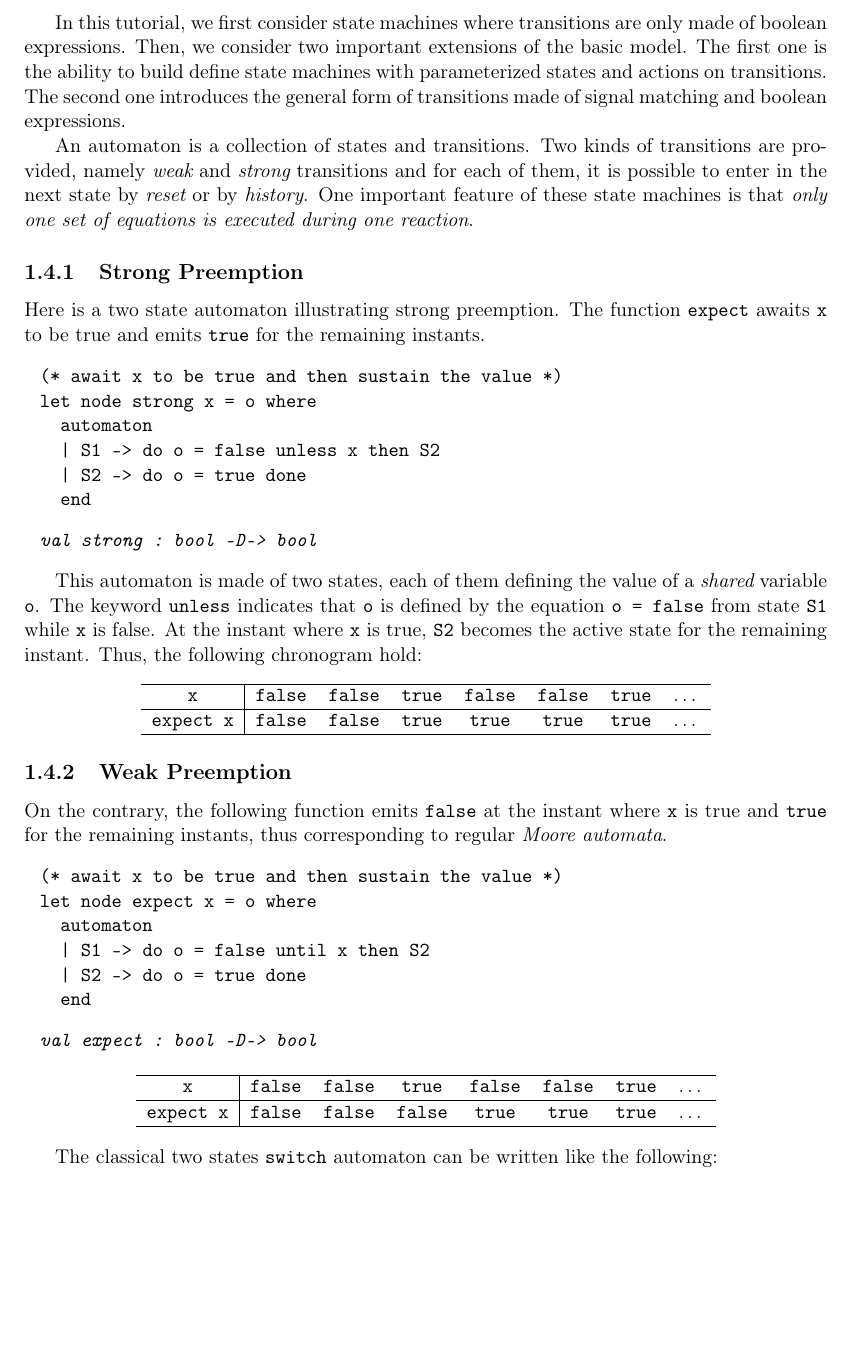
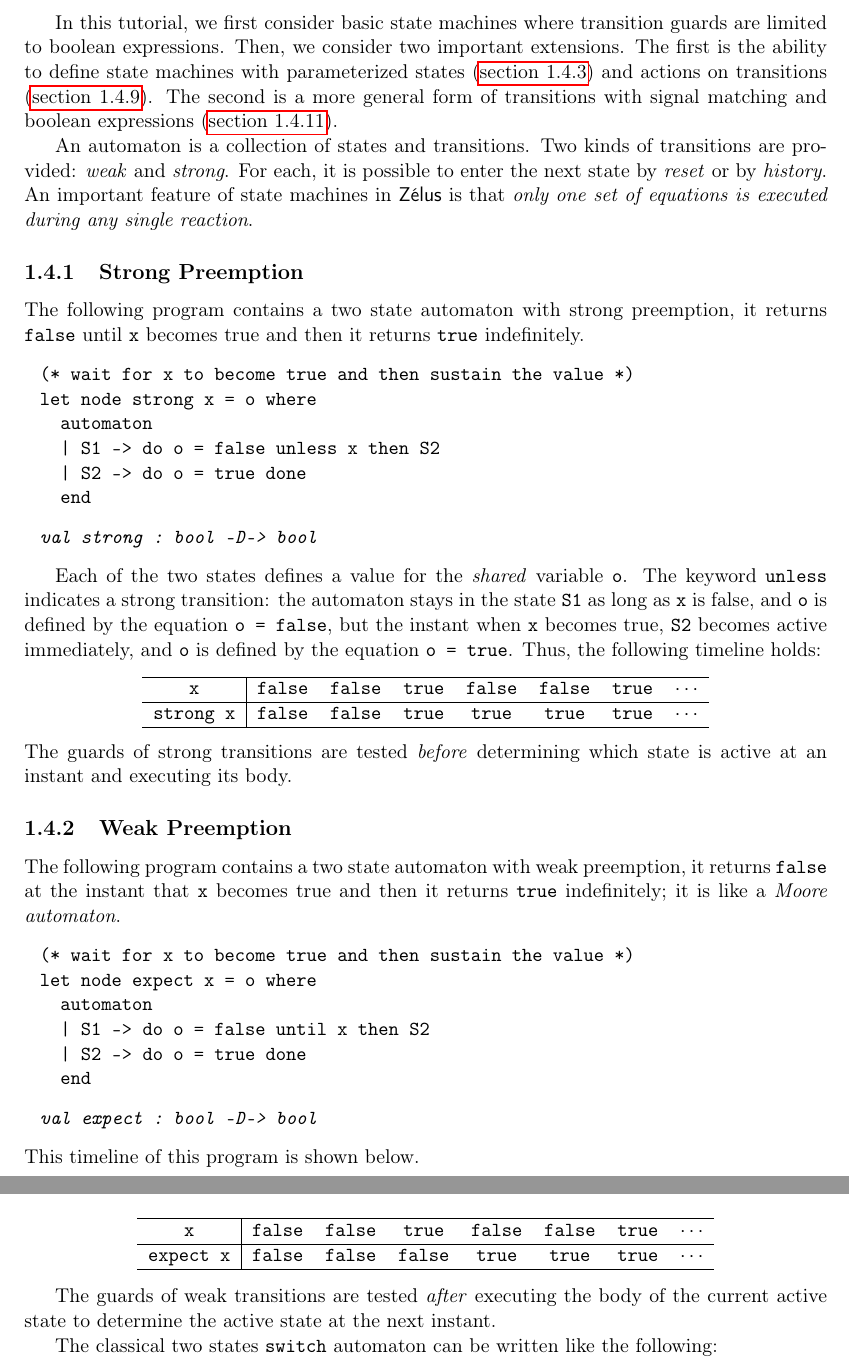
Before and after one commit to INRIA/zelus, a LaTeX thesis (man/manual.tex): part of page 24 of 66 before the commit and two parts of pages 24 and 25 of 66 after it, the two joined at a grey line, cut so that both start at the same text, the shorter picture padded with empty space. Compiled offline with pdfLaTeX.

Commit message:
Progress in automata section.

```diff
--- a/man/manual.tex
+++ b/man/manual.tex
@@ -1686,25 +1683,28 @@ Their compilation is that of~\cite{lucy:emsoft05b}.
-In this tutorial, we first consider state machines where transitions
-are only made of boolean expressions. Then, we consider two important
-extensions of the basic model. The first one is the ability to build
-define state machines with parameterized states and actions on
-transitions. The second one introduces the general form of transitions
-made of signal matching and boolean expressions.
-
-An automaton is a collection of states and transitions. Two kinds of
-transitions are provided, namely {\em weak} and {\em strong}
-transitions and for each of them, it is possible to enter in the next
-state by {\em reset} or by {\em history}. One important feature of
-these state machines is that {\em only one set of equations is
-  executed during one reaction}.
+They are compiled to data-flow equations~\cite{lucy:emsoft05b}.
+
+In this tutorial, we first consider basic state machines where transition
+guards are limited to boolean expressions.
+Then, we consider two important extensions.
+The first is the ability to define state machines with parameterized states
+(\cref{paramstates}) and actions on transitions (\cref{transacts}).
+The second is a more general form of transitions with signal matching and
+boolean expressions (\cref{patmatchsig}).
+
+An automaton is a collection of states and transitions.
+Two kinds of transitions are provided: \emph{weak} and \emph{strong}.
+For each, it is possible to enter the next state by \emph{reset} or by
+\emph{history}.
+An important feature of state machines in \zelus{} is that \emph{only one
+set of equations is executed during any single reaction}.
 
 % }-}3
 \subsection{Strong Preemption\label{strongpreemption}} %{-{3
 
-Here is a two state automaton illustrating strong preemption. The
-function \verb-expect- awaits \verb-x- to be true and emits
-\verb-true- for the remaining instants.
+The following program contains a two state automaton with strong preemption,
+it returns \zls{false} until \zls{x} becomes true and then it returns
+\zls{true} indefinitely.
 \begin{chklisting}[continue,withresult]
-(* await x to be true and then sustain the value *)
+(* wait for x to become true and then sustain the value *)
 let node strong x = o where
   automaton
   | S1 -> do o = false unless x then S2
@@ -1712,42 +1712,50 @@ let node strong x = o where
   end
 \end{chklisting}
 
-This automaton is made of two states, each of them defining the value
-of a {\em shared} variable \verb-o-. The keyword \verb-unless-
-indicates that \verb-o- is defined by the equation \verb-o = false-
-from state \verb-S1- while \verb-x- is false. At the instant where
-\verb-x- is true, \verb-S2- becomes the active state for the remaining
-instant. Thus, the following chronogram hold:
+Each of the two states defines a value for the \emph{shared} variable
+\zls{o}.
+The keyword \zls{unless} indicates a strong transition: the automaton stays
+in the state \zls{S1} as long as \zls{x} is false, and \zls{o} is defined
+by the equation \zls{o = false}, but the instant when \zls{x} becomes true,
+\zls{S2} becomes active immediately, and \zls{o} is defined by the equation
+\zls{o = true}.
+Thus, the following timeline holds:
 \begin{chrono}{c|ccccccc}
 \hline
-\tt x                 & \tt false & \tt false & \tt true & \tt false & \tt false &  \tt true & \dots \\
-\hline
-\tt expect x           & \tt false & \tt false & \tt true & \tt true & \tt true &  \tt true & \dots  \\ \hline
+\tt x                 & \tt false & \tt false & \tt true & \tt false & \tt false &  \tt true & $\cdots$ \\
+\hline
+\tt strong x           & \tt false & \tt false & \tt true & \tt true & \tt
+true &  \tt true & $\cdots$  \\ \hline
 \end{chrono}
+The guards of strong transitions are tested \emph{before} determining which
+state is active at an instant and executing its body.
 
 % }-}3
 \subsection{Weak Preemption\label{weakpreemption}} %{-{3
 
-On the contrary, the following function emits \verb-false- at the
-instant where \verb-x- is true and \verb-true- for the remaining
-instants, thus corresponding to regular {\em Moore automata}.
+The following program contains a two state automaton with weak preemption,
+it returns \zls{false} at the instant that \zls{x} becomes true and then it
+returns \zls{true} indefinitely; it is like a \emph{Moore automaton}.
 \begin{chklisting}[label=expect,withresult]
-(* await x to be true and then sustain the value *)
+(* wait for x to become true and then sustain the value *)
 let node expect x = o where
   automaton
   | S1 -> do o = false until x then S2
   | S2 -> do o = true done
   end
 \end{chklisting}
-
+This timeline of this program is shown below.
 \begin{chrono}{c|ccccccc}
 \hline
-\tt x                 & \tt false & \tt false & \tt true & \tt false & \tt false &  \tt true & \dots \\
-\hline
-\tt expect x           & \tt false & \tt false & \tt false & \tt true & \tt true &  \tt true & \dots  \\ \hline
+\tt x                 & \tt false & \tt false & \tt true & \tt false & \tt false &  \tt true & $\cdots$ \\
+\hline
+\tt expect x           & \tt false & \tt false & \tt false & \tt true & \tt true &  \tt true & $\cdots$  \\ \hline
 \end{chrono}
 
-The classical two states \verb-switch- automaton can be written like
+The guards of weak transitions are tested \emph{after} executing the body of
+the current active state to determine the active state at the next instant.
+
+The classical two states \zls{switch} automaton can be written like
 the following:
 \begin{chklisting}
 let node weak_switch on_off = o where
```
Also changed, not shown: man/manual.tex (13 more changed lines).
